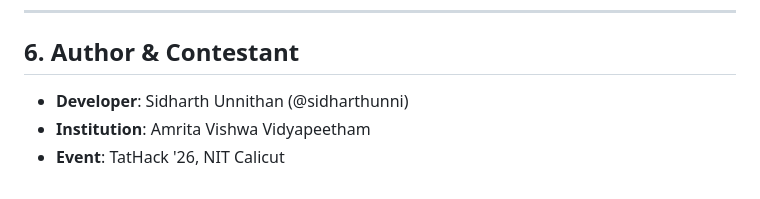
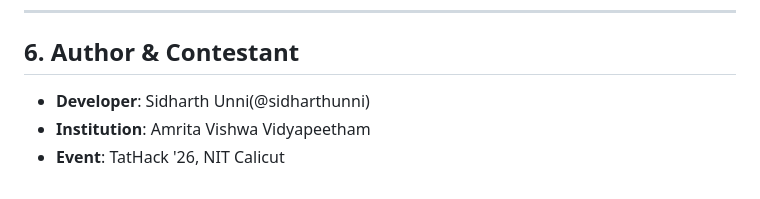
Before and after one commit to sidharthunni/CivicPulse-3D, a Markdown page: README.md, the part around the change. Rendered like a GitHub page.

```diff
--- a/README.md
+++ b/README.md
@@ -71,6 +71,6 @@ Indian cities face an urgent municipal crisis: urban flash floods, collapsing ro
 
 ## 6. Author & Contestant
 
-- **Developer**: Sidharth Unnithan (@sidharthunni)
+- **Developer**: Sidharth Unni(@sidharthunni)
 - **Institution**: Amrita Vishwa Vidyapeetham
 - **Event**: TatHack '26, NIT Calicut
```
